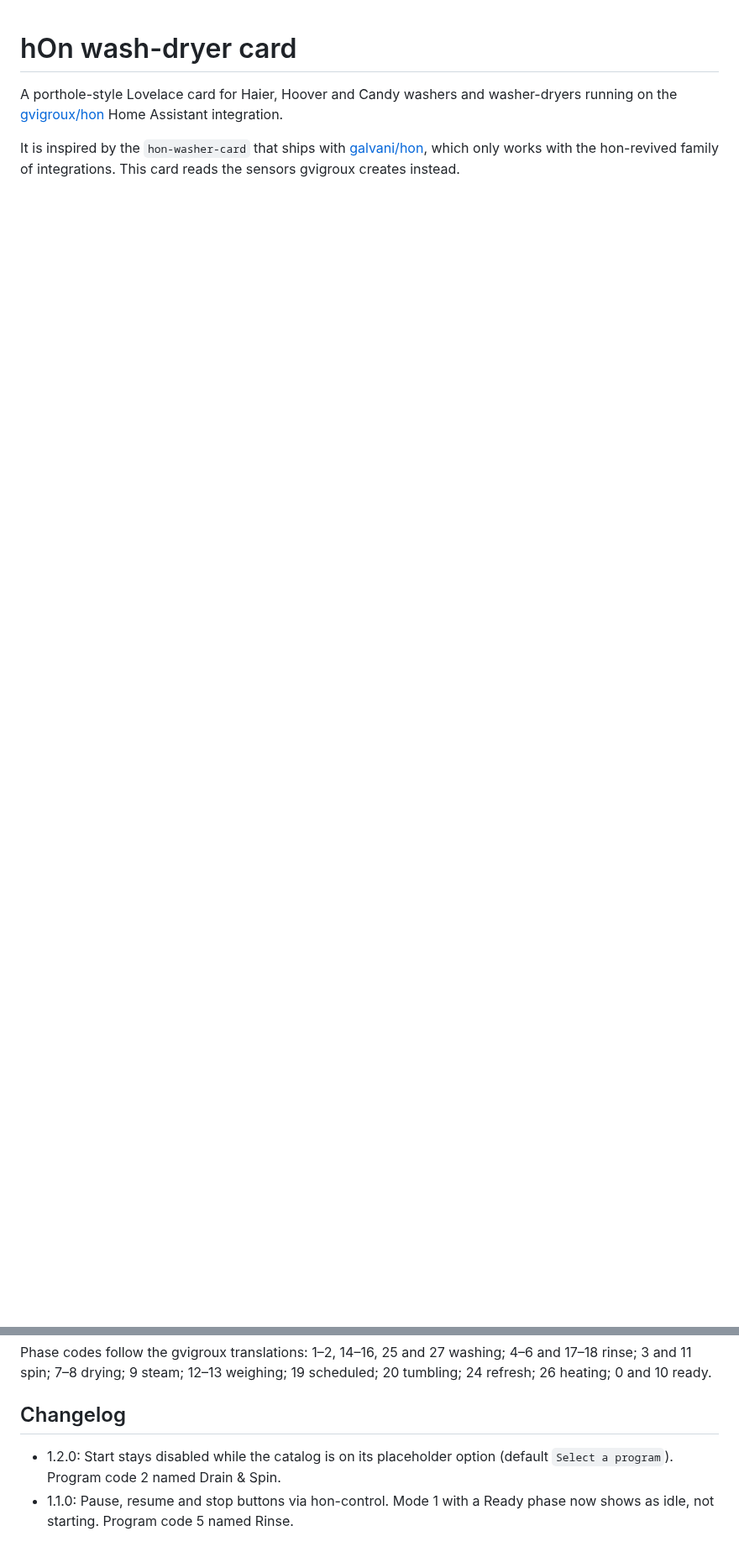
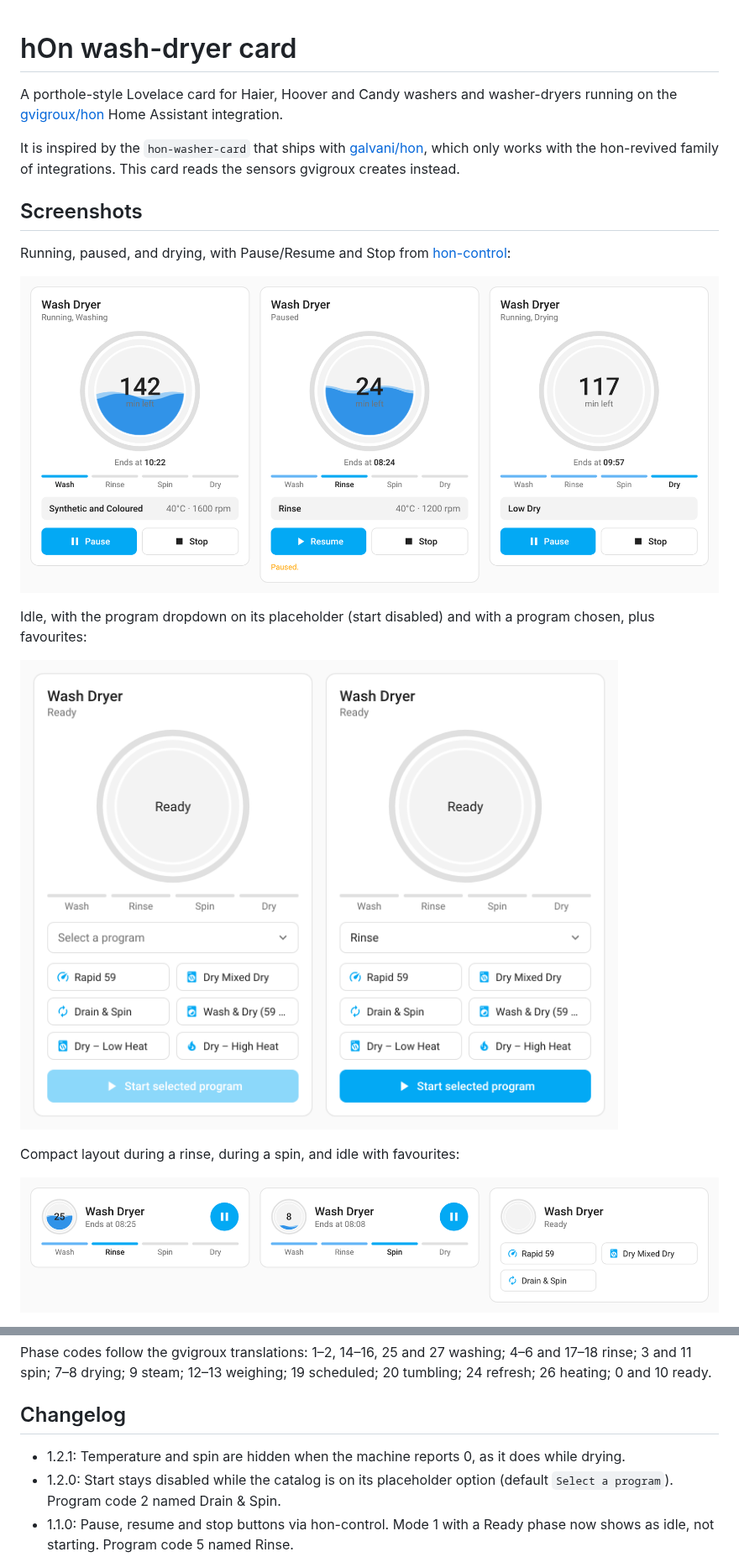
Before and after one commit to darkearth56/hon-wash-dryer-card, a Markdown page: README.md, 2 parts joined by grey strips. Shown at 84% size. GitHub-like rendering; pictures changed too: images/compact.png (added), images/full-idle.png (added), images/full-states.png (added); blank space fills up the shorter version.

```diff
--- a/README.md
+++ b/README.md
@@ -3,3 +3,18 @@
 A porthole-style Lovelace card for Haier, Hoover and Candy washers and washer-dryers running on the [gvigroux/hon](https://github.com/gvigroux/hon) Home Assistant integration.
 
 It is inspired by the `hon-washer-card` that ships with [galvani/hon](https://github.com/galvani/hon), which only works with the hon-revived family of integrations. This card reads the sensors gvigroux creates instead.
+
+## Screenshots
+
+Running, paused, and drying, with Pause/Resume and Stop from [hon-control](https://github.com/darkearth56/hon-control):
+
+![Full layout while washing, paused and drying](images/full-states.png)
+
+Idle, with the program dropdown on its placeholder (start disabled) and with a program chosen, plus favourites:
+
+![Full layout when idle](images/full-idle.png)
+
+Compact layout during a rinse, during a spin, and idle with favourites:
+
+![Compact layout](images/compact.png)
+
@@ -126,6 +150,7 @@ Phase codes follow the gvigroux translations: 1–2, 14–16, 25 and 27 washing;
 
 ## Changelog
 
+- 1.2.1: Temperature and spin are hidden when the machine reports 0, as it does while drying.
 - 1.2.0: Start stays disabled while the catalog is on its placeholder option (default `Select a program`). Program code 2 named Drain & Spin.
 - 1.1.0: Pause, resume and stop buttons via hon-control. Mode 1 with a Ready phase now shows as idle, not starting. Program code 5 named Rinse.
 - 1.0.0: First release.
```
Also changed, not shown: other parts of README.md (+9 -0 lines), images/dark.png (added), images/remote-off.png (added), 1 other file.
